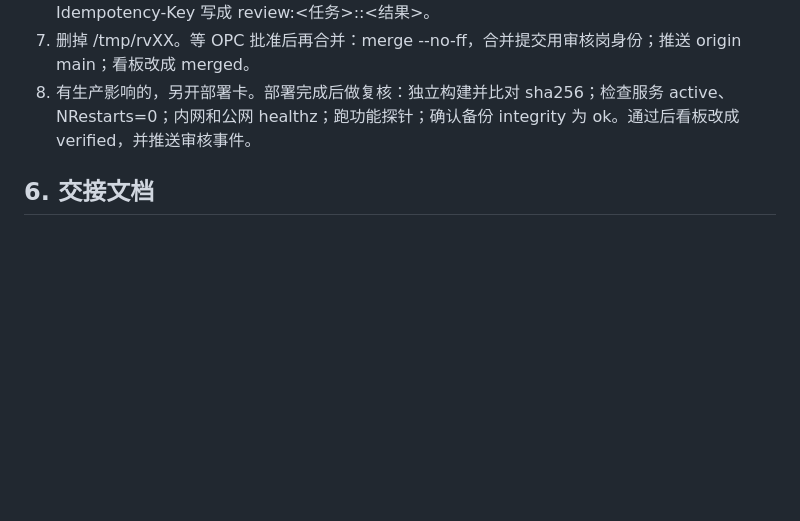
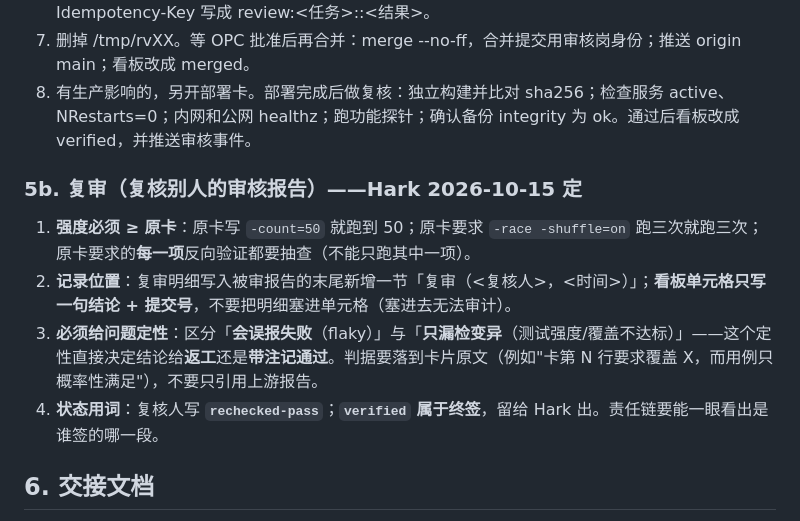
Before and after one commit to kyaring/vps-commander, a Markdown page: docs/recovery/REVIEWER-PLAYBOOK.md, the part around the change. Drawn GitHub-style; blank space fills up the shorter version.

Commit message:
docs(playbook): record meta-review (recheck) conventions per Hark: intensity >= original card, details in report recheck section, classify issue nature, use rechecked-pass

```diff
--- a/docs/recovery/REVIEWER-PLAYBOOK.md
+++ b/docs/recovery/REVIEWER-PLAYBOOK.md
@@ -76,6 +76,12 @@
 7. 删掉 /tmp/rvXX。等 OPC 批准后再合并：merge --no-ff，合并提交用审核岗身份；推送 origin main；看板改成 merged。
 8. 有生产影响的，另开部署卡。部署完成后做复核：独立构建并比对 sha256；检查服务 active、NRestarts=0；内网和公网 healthz；跑功能探针；确认备份 integrity 为 ok。通过后看板改成 verified，并推送审核事件。
 
+### 5b. 复审（复核别人的审核报告）——Hark 2026-10-15 定
+1. **强度必须 ≥ 原卡**：原卡写 `-count=50` 就跑到 50；原卡要求 `-race -shuffle=on` 跑三次就跑三次；原卡要求的**每一项**反向验证都要抽查（不能只跑其中一项）。
+2. **记录位置**：复审明细写入被审报告的末尾新增一节「复审（<复核人>，<时间>）」；**看板单元格只写一句结论 + 提交号**，不要把明细塞进单元格（塞进去无法审计）。
+3. **必须给问题定性**：区分「**会误报失败**（flaky）」与「**只漏检变异**（测试强度/覆盖不达标）」——这个定性直接决定结论给**返工**还是**带注记通过**。判据要落到卡片原文（例如"卡第 N 行要求覆盖 X，而用例只概率性满足"），不要只引用上游报告。
+4. **状态用词**：复核人写 **`rechecked-pass`**；**`verified` 属于终签**，留给 Hark 出。责任链要能一眼看出是谁签的哪一段。
+
 ## 6. 交接文档
 - 当前正本：docs/recovery/HANDOFF-RikkaHub-1-20261014-1740.md（持有人 Hark，22:29 自 RikkaHub-1 接班；此前为 docs/recovery/HANDOFF-Hark-20261014-0535.md，已移交）。**L2-A 起：正本只保留 YAML 摘要头 + ≤4KB 正文**（判定：`wc -c` ≤ 4096）。
 - **明细一律追加到 `docs/recovery/HANDOFF-ARCHIVE.md` 顶部**（新的在上），不要写进正本；正本只放摘要。
```
